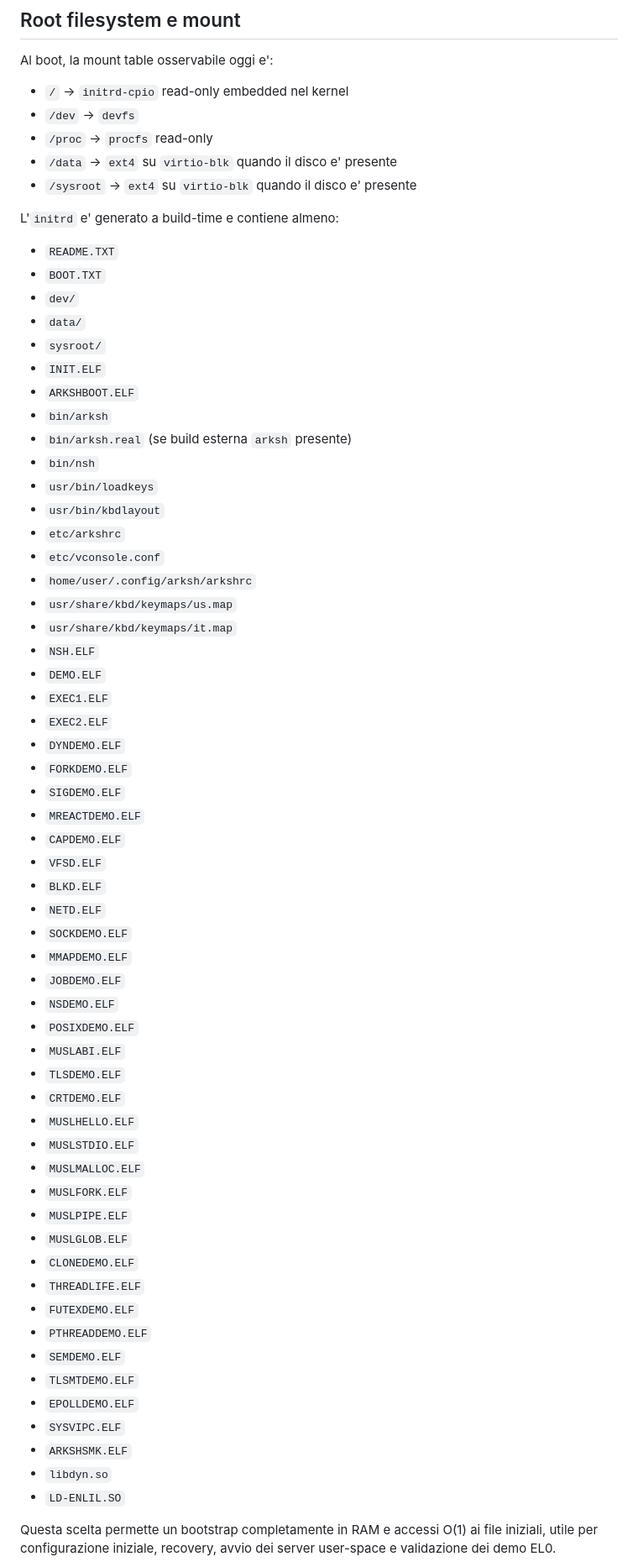
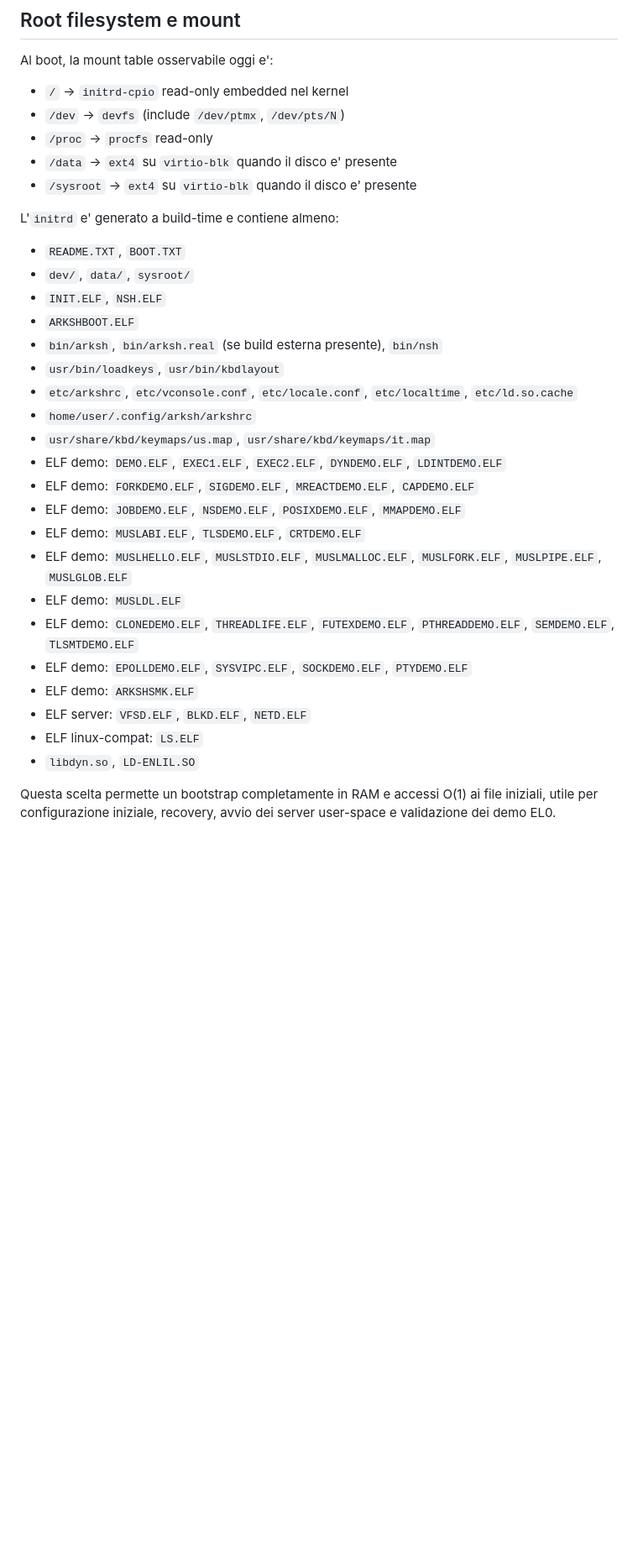
Before and after one commit to nicolorisitano82/EnlilOS, a Markdown page: README.md, the part around one of its changes. Shown at 84% size. Rendered like a GitHub page; blank space fills up the shorter version.

```diff
--- a/README.md
+++ b/README.md
@@ -64,67 +67,34 @@ Nota pratica: il progetto oggi e' ancora in una fase di bootstrap ibrida. Alcuni
 Al boot, la mount table osservabile oggi e':
 
 - `/` -> `initrd-cpio` read-only embedded nel kernel
-- `/dev` -> `devfs`
+- `/dev` -> `devfs` (include `/dev/ptmx`, `/dev/pts/N`)
 - `/proc` -> `procfs` read-only
 - `/data` -> `ext4` su `virtio-blk` quando il disco e' presente
 - `/sysroot` -> `ext4` su `virtio-blk` quando il disco e' presente
 
 L'`initrd` e' generato a build-time e contiene almeno:
 
-- `README.TXT`
-- `BOOT.TXT`
-- `dev/`
-- `data/`
-- `sysroot/`
-- `INIT.ELF`
+- `README.TXT`, `BOOT.TXT`
+- `dev/`, `data/`, `sysroot/`
+- `INIT.ELF`, `NSH.ELF`
 - `ARKSHBOOT.ELF`
-- `bin/arksh`
-- `bin/arksh.real` (se build esterna `arksh` presente)
-- `bin/nsh`
-- `usr/bin/loadkeys`
-- `usr/bin/kbdlayout`
-- `etc/arkshrc`
-- `etc/vconsole.conf`
+- `bin/arksh`, `bin/arksh.real` (se build esterna presente), `bin/nsh`
+- `usr/bin/loadkeys`, `usr/bin/kbdlayout`
+- `etc/arkshrc`, `etc/vconsole.conf`, `etc/locale.conf`, `etc/localtime`, `etc/ld.so.cache`
 - `home/user/.config/arksh/arkshrc`
-- `usr/share/kbd/keymaps/us.map`
-- `usr/share/kbd/keymaps/it.map`
-- `NSH.ELF`
-- `DEMO.ELF`
-- `EXEC1.ELF`
-- `EXEC2.ELF`
-- `DYNDEMO.ELF`
-- `FORKDEMO.ELF`
-- `SIGDEMO.ELF`
-- `MREACTDEMO.ELF`
-- `CAPDEMO.ELF`
-- `VFSD.ELF`
-- `BLKD.ELF`
-- `NETD.ELF`
-- `SOCKDEMO.ELF`
-- `MMAPDEMO.ELF`
-- `JOBDEMO.ELF`
-- `NSDEMO.ELF`
-- `POSIXDEMO.ELF`
-- `MUSLABI.ELF`
-- `TLSDEMO.ELF`
-- `CRTDEMO.ELF`
-- `MUSLHELLO.ELF`
-- `MUSLSTDIO.ELF`
-- `MUSLMALLOC.ELF`
-- `MUSLFORK.ELF`
-- `MUSLPIPE.ELF`
-- `MUSLGLOB.ELF`
-- `CLONEDEMO.ELF`
-- `THREADLIFE.ELF`
-- `FUTEXDEMO.ELF`
-- `PTHREADDEMO.ELF`
-- `SEMDEMO.ELF`
-- `TLSMTDEMO.ELF`
-- `EPOLLDEMO.ELF`
-- `SYSVIPC.ELF`
-- `ARKSHSMK.ELF`
-- `libdyn.so`
-- `LD-ENLIL.SO`
+- `usr/share/kbd/keymaps/us.map`, `usr/share/kbd/keymaps/it.map`
+- ELF demo: `DEMO.ELF`, `EXEC1.ELF`, `EXEC2.ELF`, `DYNDEMO.ELF`, `LDINTDEMO.ELF`
+- ELF demo: `FORKDEMO.ELF`, `SIGDEMO.ELF`, `MREACTDEMO.ELF`, `CAPDEMO.ELF`
+- ELF demo: `JOBDEMO.ELF`, `NSDEMO.ELF`, `POSIXDEMO.ELF`, `MMAPDEMO.ELF`
+- ELF demo: `MUSLABI.ELF`, `TLSDEMO.ELF`, `CRTDEMO.ELF`
+- ELF demo: `MUSLHELLO.ELF`, `MUSLSTDIO.ELF`, `MUSLMALLOC.ELF`, `MUSLFORK.ELF`, `MUSLPIPE.ELF`, `MUSLGLOB.ELF`
+- ELF demo: `MUSLDL.ELF`
+- ELF demo: `CLONEDEMO.ELF`, `THREADLIFE.ELF`, `FUTEXDEMO.ELF`, `PTHREADDEMO.ELF`, `SEMDEMO.ELF`, `TLSMTDEMO.ELF`
+- ELF demo: `EPOLLDEMO.ELF`, `SYSVIPC.ELF`, `SOCKDEMO.ELF`, `PTYDEMO.ELF`
+- ELF demo: `ARKSHSMK.ELF`
+- ELF server: `VFSD.ELF`, `BLKD.ELF`, `NETD.ELF`
+- ELF linux-compat: `LS.ELF`
+- `libdyn.so`, `LD-ENLIL.SO`
 
 Questa scelta permette un bootstrap completamente in RAM e accessi O(1) ai file iniziali, utile per configurazione iniziale, recovery, avvio dei server user-space e validazione dei demo EL0.
 
```
Also changed, not shown: other parts of README.md (+48 -56 lines).
